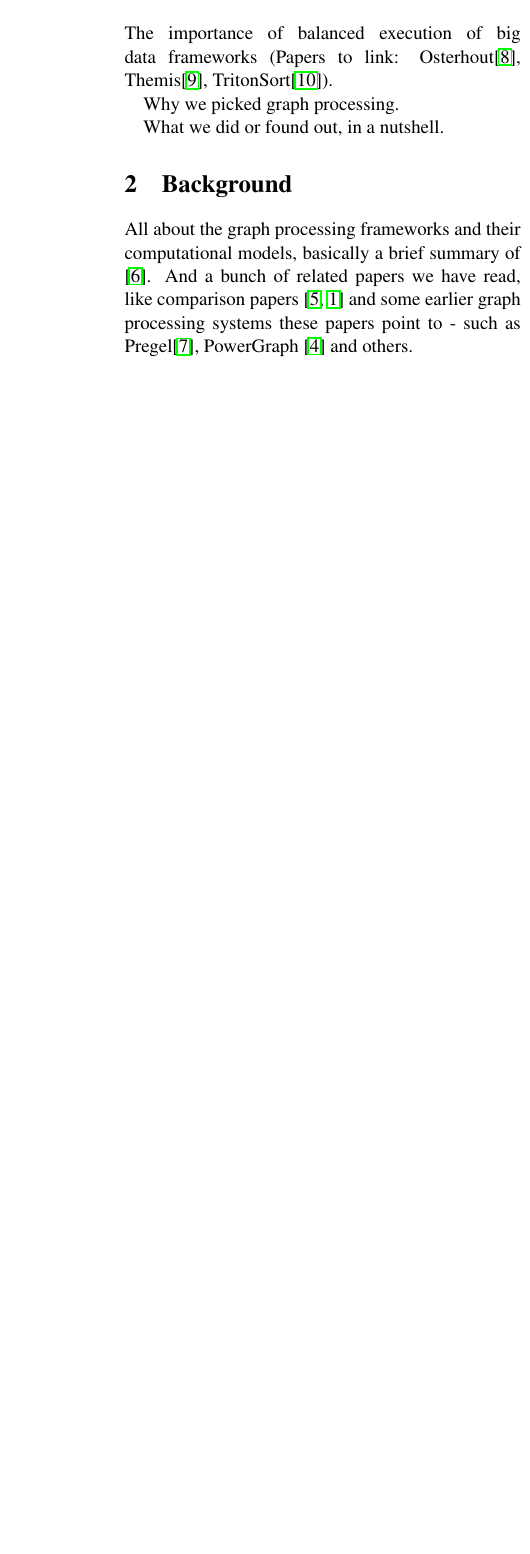
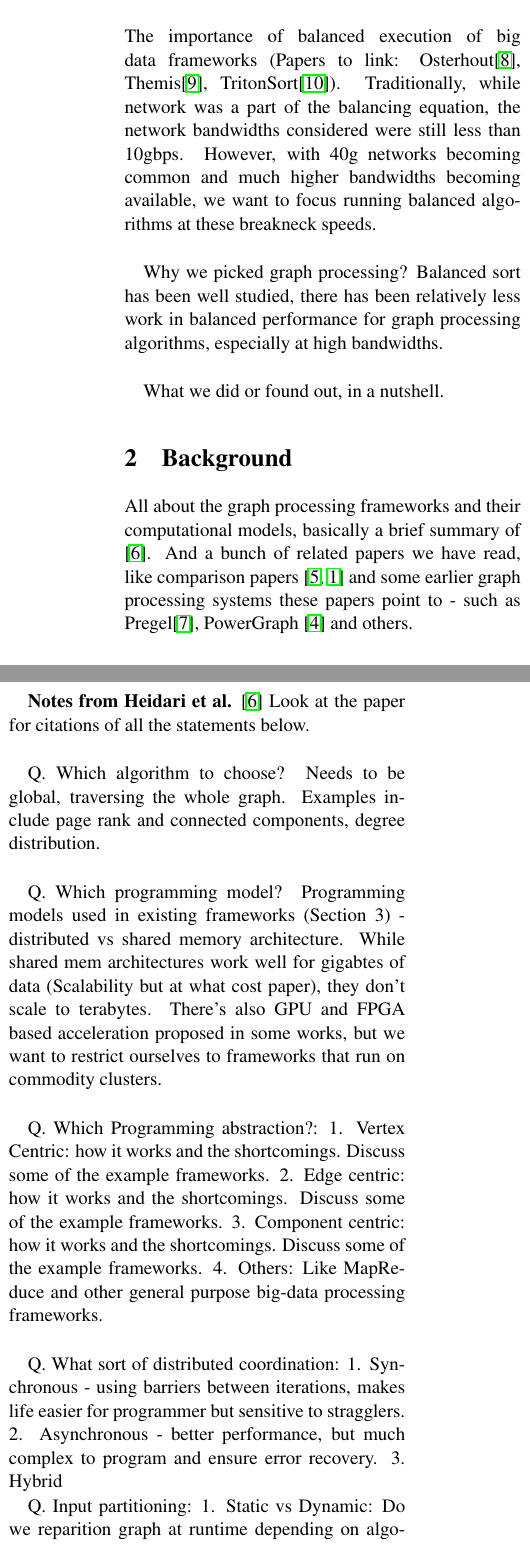
Before and after one commit to anilkyelam/223B-Project, a LaTeX paper (Report/paper.tex, which reads Report/background.tex, Report/intro.tex): part of one column of page 1 of 2 before the commit and two parts of the columns of page 1 of 3 after it, the two joined at a grey line, cut so that both start at the same text, the shorter picture padded with empty space. Compiled offline with pdfLaTeX.

Commit message:
added some notes from taxonomy paper

```diff
--- a/Report/background.tex
+++ b/Report/background.tex
@@ -7,3 +7,33 @@ papers we have read, like comparison papers \cite{Guo:2014:WGP:2650283.2650530,
 Ammar:2018:EAD:3231751.3242935} and some earlier graph processing systems these papers
 point to - such as Pregel\cite{Malewicz:2010:PSL:1807167.1807184}, PowerGraph
 \cite{Gonzalez:2012:PDG:2387880.2387883} and others.
+
+
+
+\textbf{Notes from Heidari et al.} \cite{Heidari:2018:SGP:3212709.3199523} Look at the
+paper for citations of all the statements below. \\
+
+Q. Which algorithm to choose?
+Needs to be global, traversing the whole graph. Examples include page rank and connected
+components, degree distribution. \\
+
+Q. Which programming model? Programming models used in existing frameworks (Section 3) -
+distributed vs shared memory architecture. While shared mem architectures work well for
+gigabtes of data (Scalability but at what cost paper), they don't scale to terabytes.
+There's also GPU and FPGA based acceleration proposed in some works, but we want to
+restrict ourselves to frameworks that run on commodity clusters. \\
+
+Q. Which Programming abstraction?:
+1. Vertex Centric: how it works and the shortcomings. Discuss some of the example frameworks.
+2. Edge centric: how it works and the shortcomings. Discuss some of the example frameworks.
+3. Component centric: how it works and the shortcomings. Discuss some of the example frameworks.
+4. Others: Like MapReduce and other general purpose big-data processing frameworks. \\
+
+Q. What sort of distributed coordination:
+1. Synchronous - using barriers between iterations, makes life easier for programmer but
+sensitive to stragglers.
+2. Asynchronous - better performance, but much complex to program and ensure error recovery.
+3. Hybrid
+
+Q. Input partitioning:
+1. Static vs Dynamic: Do we reparition graph at runtime depending on algorithm or straggler issues.
--- a/Report/intro.tex
+++ b/Report/intro.tex
@@ -2,8 +2,12 @@
 \label{sec:intro}
 The importance of balanced execution of big data frameworks (Papers to link:
 Osterhout\cite{Ousterhout:2015:MSP:2789770.2789791}, Themis\cite{Rasmussen:2012:TIM:2391229.2391242},
-TritonSort\cite{Rasmussen:2013:TBE:2427631.2427634}).
+TritonSort\cite{Rasmussen:2013:TBE:2427631.2427634}). Traditionally, while network was a part of the
+balancing equation, the network bandwidths considered were still less than 10gbps. However, with 40g
+networks becoming common and much higher bandwidths becoming available, we want to focus running
+balanced algorithms at these breakneck speeds. \\
 
-Why we picked graph processing.
+Why we picked graph processing? Balanced sort has been well studied, there has been relatively less
+work in balanced performance for graph processing algorithms, especially at high bandwidths. \\
 
 What we did or found out, in a nutshell.
```
Also changed, not shown: Report/discussion.tex (added, +24 -0 lines), Report/eval.tex (added, +5 -0 lines), Report/impl.tex (+1 -1 lines), Report/paper.tex (+3 -1 lines), Report/paper.pdf, Report/background.tex (8 more changed lines).
